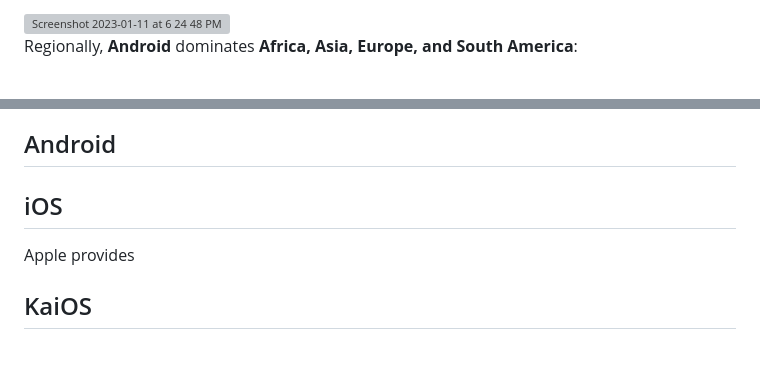
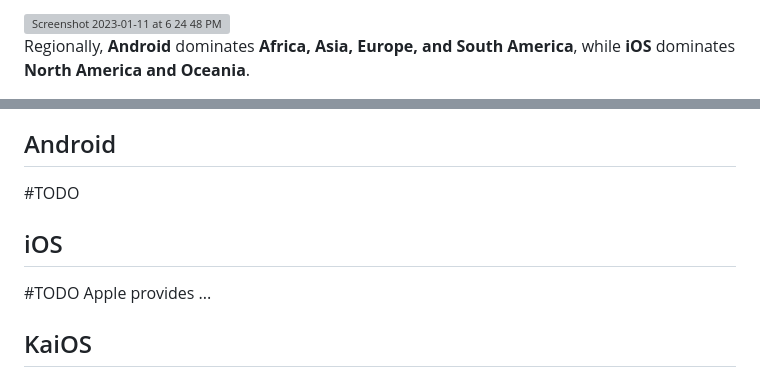
Before and after one commit to lana-20/mobile-os-market-share-2022, a Markdown page: README.md, 2 parts joined by grey strips. Rendered like a GitHub page; blank space fills up the shorter version; grey boxes are pictures that could not be loaded.

Commit message:
regional maps

```diff
--- a/README.md
+++ b/README.md
@@ -17,5 +17,5 @@ The allocation changes by country and region.
 
 <img width="1971" alt="Screenshot 2023-01-11 at 6 24 48 PM" src="https://user-images.githubusercontent.com/70295997/211961179-d3cf7aac-4c62-4509-b11e-620ab7180ca4.png">
 
-Regionally, __Android__ dominates __Africa, Asia, Europe, and South America__:
+Regionally, __Android__ dominates __Africa, Asia, Europe, and South America__, while __iOS__ dominates __North America and Oceania__.
 
@@ -36,12 +24,11 @@ __iOS__ dominates the regions of __North America and Oceania__:
 
 
 ## Android
-
-
+#TODO
 
 ## iOS
 
-Apple provides
+#TODO Apple provides ...
 
 ## KaiOS
 [KaiOS](https://www.kaiostech.com/help-center/) has a small market share (0.08%), however, companies like Meta develop for this platform. It's an OS for button phones. Despite the small share, this OS is essential enough for phones which are not yet full-blown smartphones, but are cheaper simpler button phones. KaiOS has its own app store ([KaiStore](https://www.kaiostech.com/apps-feature-phones-everything-need-know-kaistore/)), from where users can download the most popular apps for this OS.
```
Also changed, not shown: other parts of README.md (+2 -14 lines).
